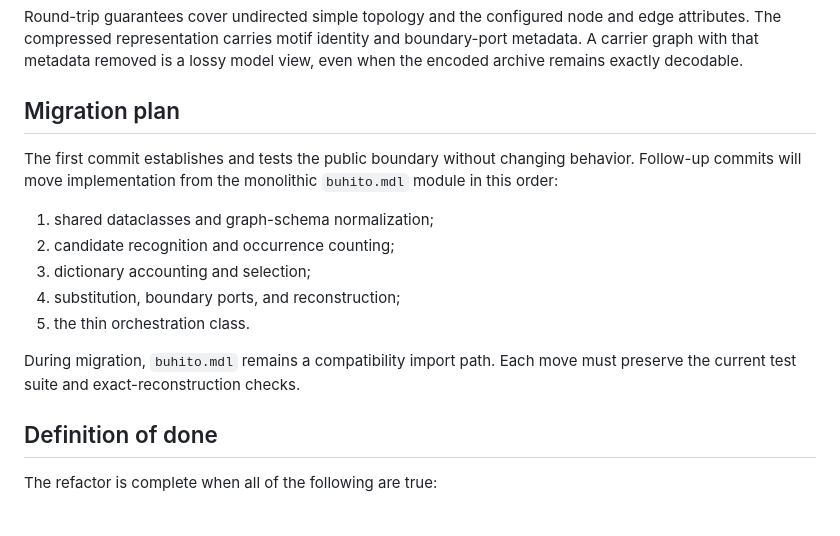
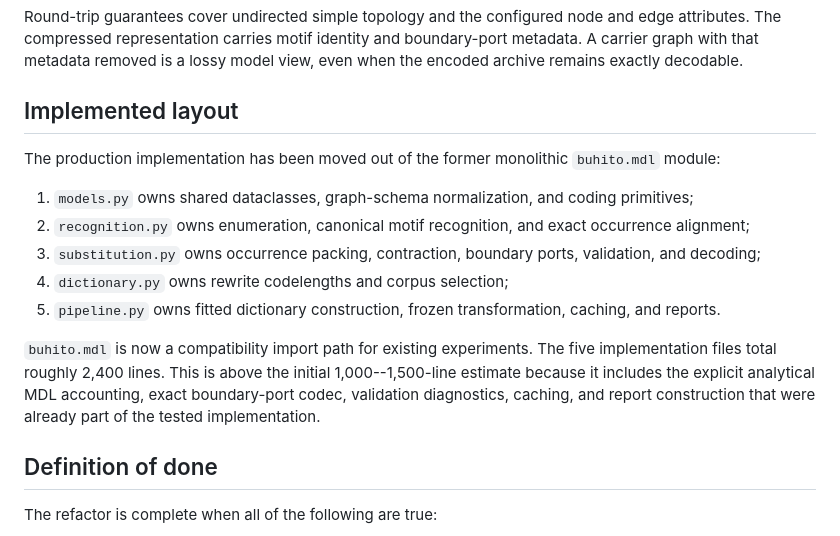
Before and after one commit to Necromath/buhito, a Markdown page: docs/compression_architecture.md, the part around the change. Rendered like a GitHub page.

Commit message:
Split MDL compressor by responsibility

```diff
--- a/docs/compression_architecture.md
+++ b/docs/compression_architecture.md
@@ -48,20 +48,26 @@ and edge attributes. The compressed representation carries motif identity and
 boundary-port metadata. A carrier graph with that metadata removed is a lossy
 model view, even when the encoded archive remains exactly decodable.
 
-## Migration plan
+## Implemented layout
 
-The first commit establishes and tests the public boundary without changing
-behavior. Follow-up commits will move implementation from the monolithic
-`buhito.mdl` module in this order:
+The production implementation has been moved out of the former monolithic
+`buhito.mdl` module:
 
-1. shared dataclasses and graph-schema normalization;
-2. candidate recognition and occurrence counting;
-3. dictionary accounting and selection;
-4. substitution, boundary ports, and reconstruction;
-5. the thin orchestration class.
+1. `models.py` owns shared dataclasses, graph-schema normalization, and coding
+   primitives;
+2. `recognition.py` owns enumeration, canonical motif recognition, and exact
+   occurrence alignment;
+3. `substitution.py` owns occurrence packing, contraction, boundary ports,
+   validation, and decoding;
+4. `dictionary.py` owns rewrite codelengths and corpus selection;
+5. `pipeline.py` owns fitted dictionary construction, frozen transformation,
+   caching, and reports.
 
-During migration, `buhito.mdl` remains a compatibility import path. Each move
-must preserve the current test suite and exact-reconstruction checks.
+`buhito.mdl` is now a compatibility import path for existing experiments. The
+five implementation files total roughly 2,400 lines. This is above the initial
+1,000--1,500-line estimate because it includes the explicit analytical MDL
+accounting, exact boundary-port codec, validation diagnostics, caching, and
+report construction that were already part of the tested implementation.
 
 ## Definition of done
 
```
